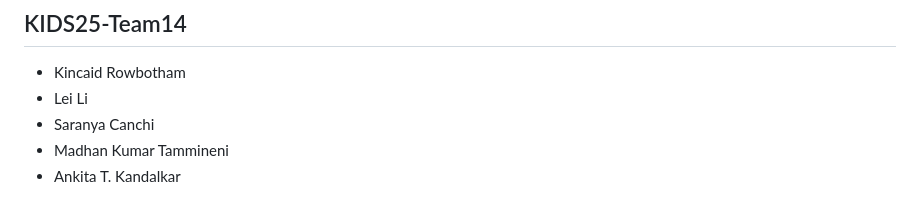
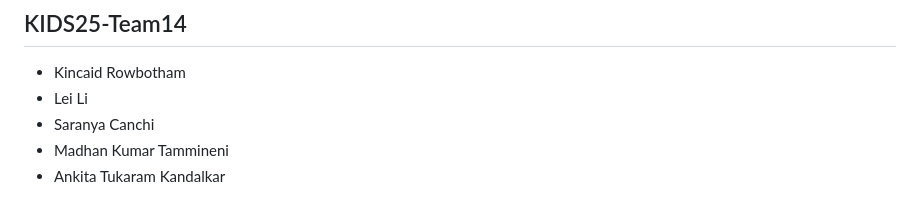
Before and after one commit to stjude-biohackathon/KIDS25-Team14, a Markdown page: README.md, the part around one of its changes. Drawn GitHub-style.

```diff
--- a/README.md
+++ b/README.md
@@ -44,4 +45,4 @@ Our project provides a unified toolkit for mapping, quantifying, and exploring t
 * Lei Li
 * Saranya Canchi
 * Madhan Kumar Tammineni
-* Ankita T. Kandalkar
+* Ankita Tukaram  Kandalkar
```
Also changed, not shown: other parts of README.md (+2 -1 lines).
